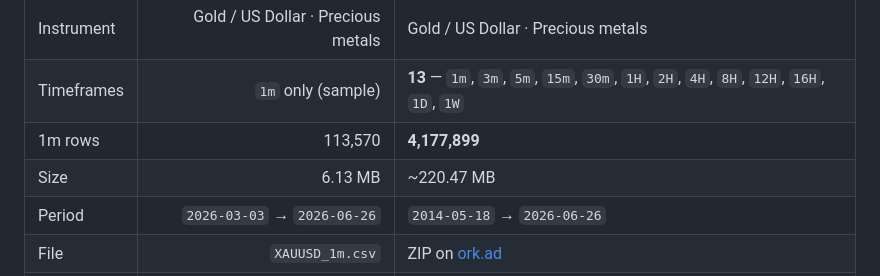
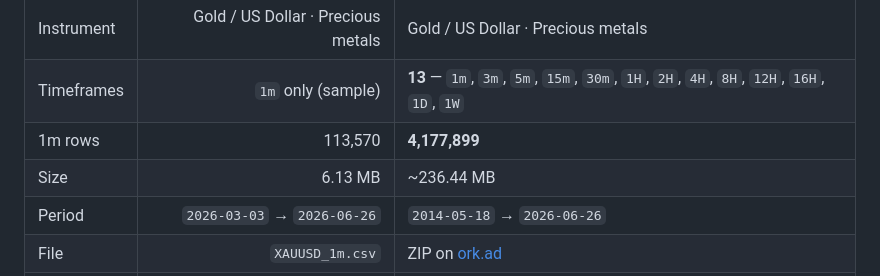
Before and after one commit to ork-ad/xauusd-1m-ohlcv-metals-historical-data, a Markdown page: README.md, the part around one of its changes. GitHub-like rendering.

Commit message:
Update CSV — 2026-06-26
Updated `XAUUSD_1m.csv` and `README.md`.

Sample through `2026-06-26` · 113,570 rows.

```diff
--- a/README.md
+++ b/README.md
@@ -45,7 +45,7 @@ Interactive chart & stats: **[https://ork-ad.github.io/xauusd-1m-ohlcv-metals-hi
 | Instrument | Gold / US Dollar · Precious metals | Gold / US Dollar · Precious metals |
 | Timeframes | `1m` only (sample) | **13** — `1m`, `3m`, `5m`, `15m`, `30m`, `1H`, `2H`, `4H`, `8H`, `12H`, `16H`, `1D`, `1W` |
 | 1m rows | 113,570 | **4,177,899** |
-| Size | 6.13 MB | ~220.47 MB |
+| Size | 6.13 MB | ~236.44 MB |
 | Period | `2026-03-03` → `2026-06-26` | `2014-05-18` → `2026-06-26` |
 | File | `XAUUSD_1m.csv` | ZIP on [ork.ad](https://ork.ad/) |
 | Updates | Weekly (Sunday) — GitHub sample | Weekly (Sunday) — all timeframes |
```
Also changed, not shown: other parts of README.md (+1 -1 lines).
